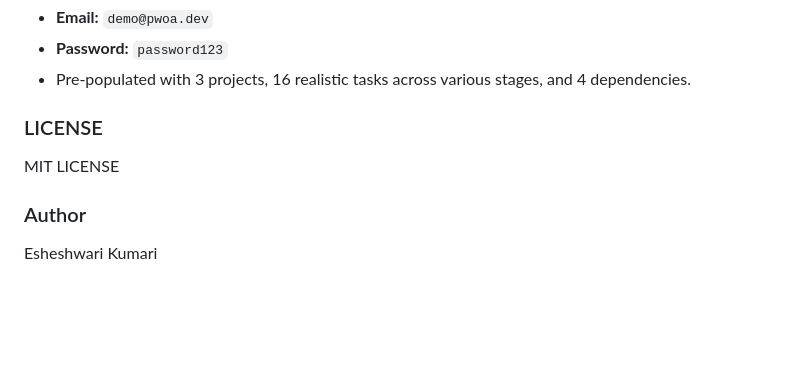
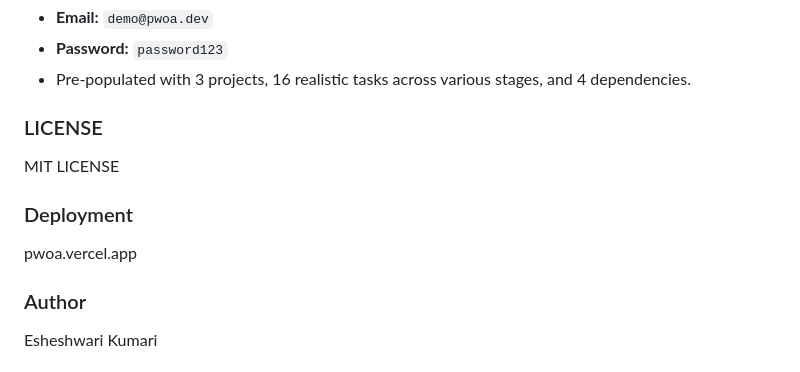
Before and after one commit to Esheshwari/PWOA, a Markdown page: README.md, the part around the change. GitHub-like rendering; blank space fills up the shorter version.

Commit message:
Add deployment section to README
Added deployment section with link to the site.

```diff
--- a/README.md
+++ b/README.md
@@ -159,6 +159,9 @@ npm run dev
 ### LICENSE
 MIT LICENSE
 
+### Deployment
+pwoa.vercel.app
+
 ### Author
 
 Esheshwari Kumari
```
